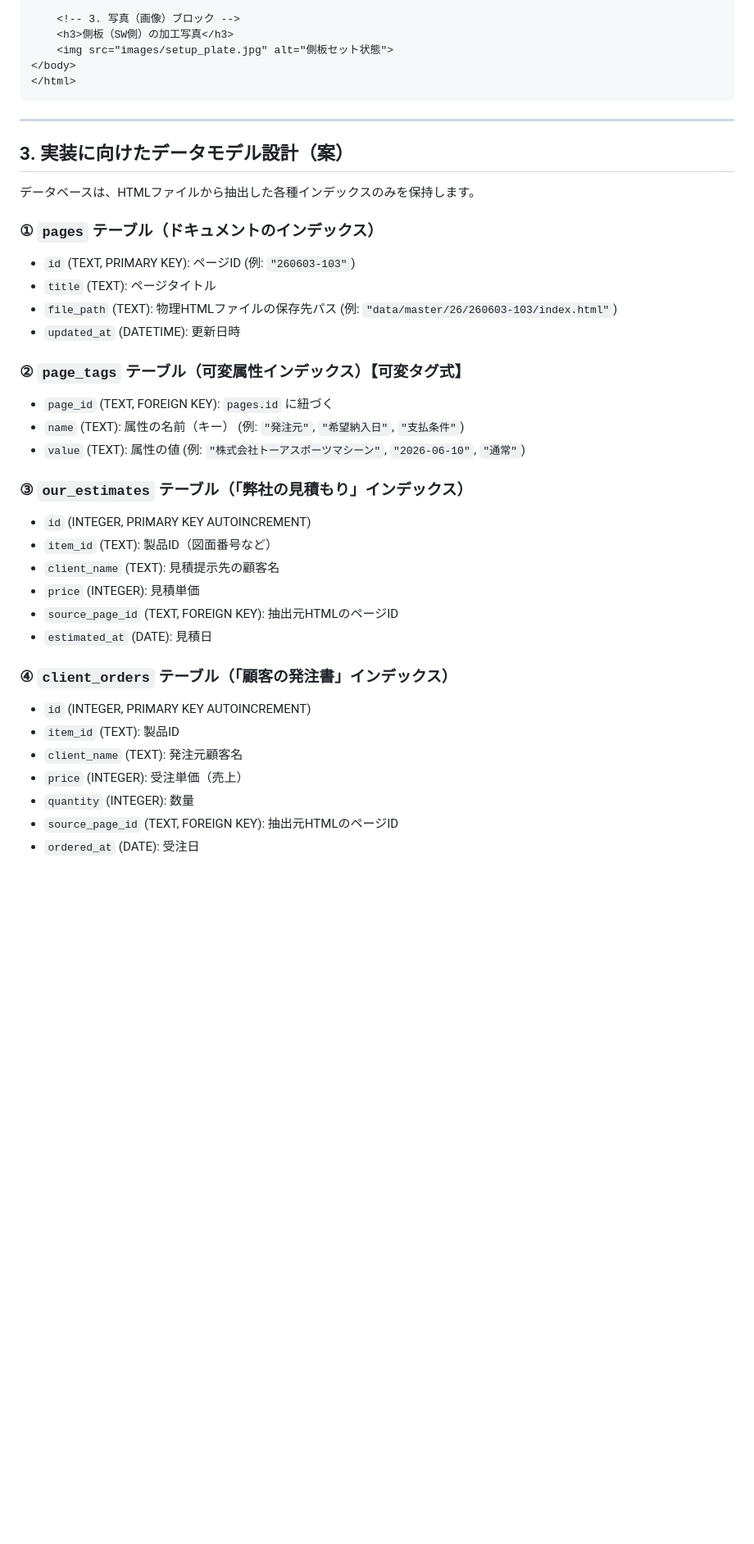
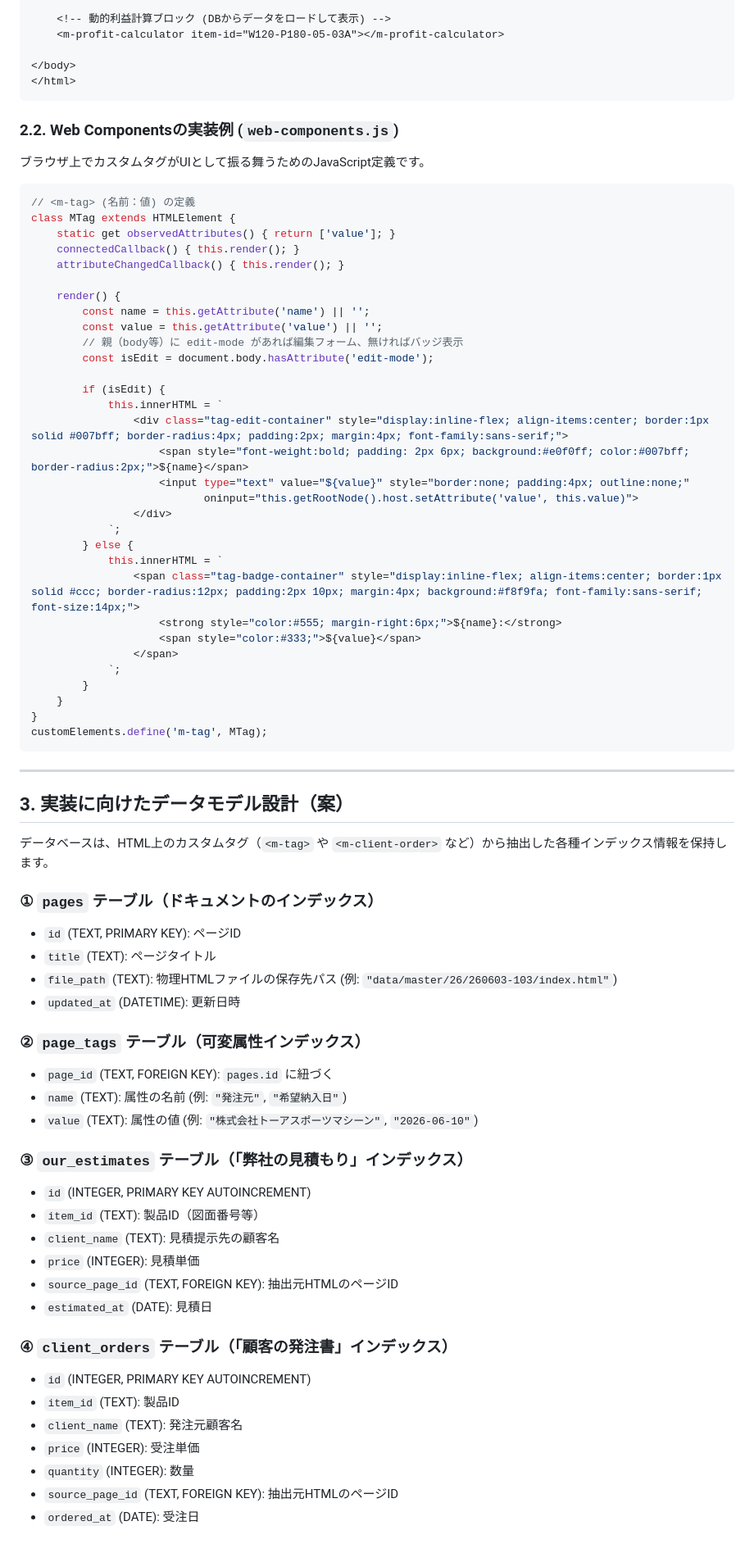
Before and after one commit to wordring/w-cms, a Markdown page: docs/concept.md, the part around one of its changes. Shown at 82% size. GitHub-like rendering; blank space fills up the shorter version.

Commit message:
docs: integrate HTML5 Web Components custom elements for interactive UI rendering

````diff
--- a/docs/concept.md
+++ b/docs/concept.md
@@ -77,32 +73,69 @@ Notion風ブロックエディタで編集した内容は、セマンティッ
     <m-client-order item-id="X008-123-2" item-name="ﾓｰﾀｰｶｯﾌﾟﾘﾝｸﾞ" price="3500" quantity="20"></m-client-order>
 
-    <!-- 3. 写真（画像）ブロック -->
-    <h3>側板（SW側）の加工写真</h3>
-    <img src="images/setup_plate.jpg" alt="側板セット状態">
+    <!-- 動的利益計算ブロック (DBからデータをロードして表示) -->
+    <m-profit-calculator item-id="W120-P180-05-03A"></m-profit-calculator>
+
 </body>
 </html>
+```
+
+### 2.2. Web Componentsの実装例 (`web-components.js`)
+ブラウザ上でカスタムタグがUIとして振る舞うためのJavaScript定義です。
+
+```javascript
+// <m-tag> (名前：値) の定義
+class MTag extends HTMLElement {
+    static get observedAttributes() { return ['value']; }
+    connectedCallback() { this.render(); }
+    attributeChangedCallback() { this.render(); }
+
+    render() {
+        const name = this.getAttribute('name') || '';
+        const value = this.getAttribute('value') || '';
+        // 親（body等）に edit-mode があれば編集フォーム、無ければバッジ表示
+        const isEdit = document.body.hasAttribute('edit-mode');
+
+        if (isEdit) {
+            this.innerHTML = `
+                <div class="tag-edit-container" style="display:inline-flex; align-items:center; border:1px solid #007bff; border-radius:4px; padding:2px; margin:4px; font-family:sans-serif;">
+                    <span style="font-weight:bold; padding: 2px 6px; background:#e0f0ff; color:#007bff; border-radius:2px;">${name}</span>
+                    <input type="text" value="${value}" style="border:none; padding:4px; outline:none;"
+                           oninput="this.getRootNode().host.setAttribute('value', this.value)">
+                </div>
+            `;
+        } else {
+            this.innerHTML = `
+                <span class="tag-badge-container" style="display:inline-flex; align-items:center; border:1px solid #ccc; border-radius:12px; padding:2px 10px; margin:4px; background:#f8f9fa; font-family:sans-serif; font-size:14px;">
+                    <strong style="color:#555; margin-right:6px;">${name}:</strong>
+                    <span style="color:#333;">${value}</span>
+                </span>
+            `;
+        }
+    }
+}
+customElements.define('m-tag', MTag);
 ```
 
 ---
 
 ## 3. 実装に向けたデータモデル設計（案）
 
-データベースは、HTMLファイルから抽出した各種インデックスのみを保持します。
+データベースは、HTML上のカスタムタグ（`<m-tag>` や `<m-client-order>` など）から抽出した各種インデックス情報を保持します。
 
 ### ① `pages` テーブル（ドキュメントのインデックス）
-*   `id` (TEXT, PRIMARY KEY): ページID (例: `"260603-103"`)
+*   `id` (TEXT, PRIMARY KEY): ページID
 *   `title` (TEXT): ページタイトル
 *   `file_path` (TEXT): 物理HTMLファイルの保存先パス (例: `"data/master/26/260603-103/index.html"`)
 *   `updated_at` (DATETIME): 更新日時
 
-### ② `page_tags` テーブル（可変属性インデックス）【可変タグ式】
+### ② `page_tags` テーブル（可変属性インデックス）
 *   `page_id` (TEXT, FOREIGN KEY): `pages.id` に紐づく
-*   `name` (TEXT): 属性の名前（キー） (例: `"発注元"`, `"希望納入日"`, `"支払条件"`)
-*   `value` (TEXT): 属性の値 (例: `"株式会社トーアスポーツマシーン"`, `"2026-06-10"`, `"通常"`)
+*   `name` (TEXT): 属性の名前 (例: `"発注元"`, `"希望納入日"`)
+*   `value` (TEXT): 属性の値 (例: `"株式会社トーアスポーツマシーン"`, `"2026-06-10"`)
 
 ### ③ `our_estimates` テーブル（「弊社の見積もり」インデックス）
 *   `id` (INTEGER, PRIMARY KEY AUTOINCREMENT)
-*   `item_id` (TEXT): 製品ID（図面番号など）
+*   `item_id` (TEXT): 製品ID（図面番号等）
 *   `client_name` (TEXT): 見積提示先の顧客名
 *   `price` (INTEGER): 見積単価
 *   `source_page_id` (TEXT, FOREIGN KEY): 抽出元HTMLのページID
@@ -112,7 +145,7 @@ Notion風ブロックエディタで編集した内容は、セマンティッ
 *   `id` (INTEGER, PRIMARY KEY AUTOINCREMENT)
 *   `item_id` (TEXT): 製品ID
 *   `client_name` (TEXT): 発注元顧客名
-*   `price` (INTEGER): 受注単価（売上）
+*   `price` (INTEGER): 受注単価
 *   `quantity` (INTEGER): 数量
 *   `source_page_id` (TEXT, FOREIGN KEY): 抽出元HTMLのページID
 *   `ordered_at` (DATE): 受注日
````
Also changed, not shown: other parts of docs/concept.md (+35 -39 lines).
